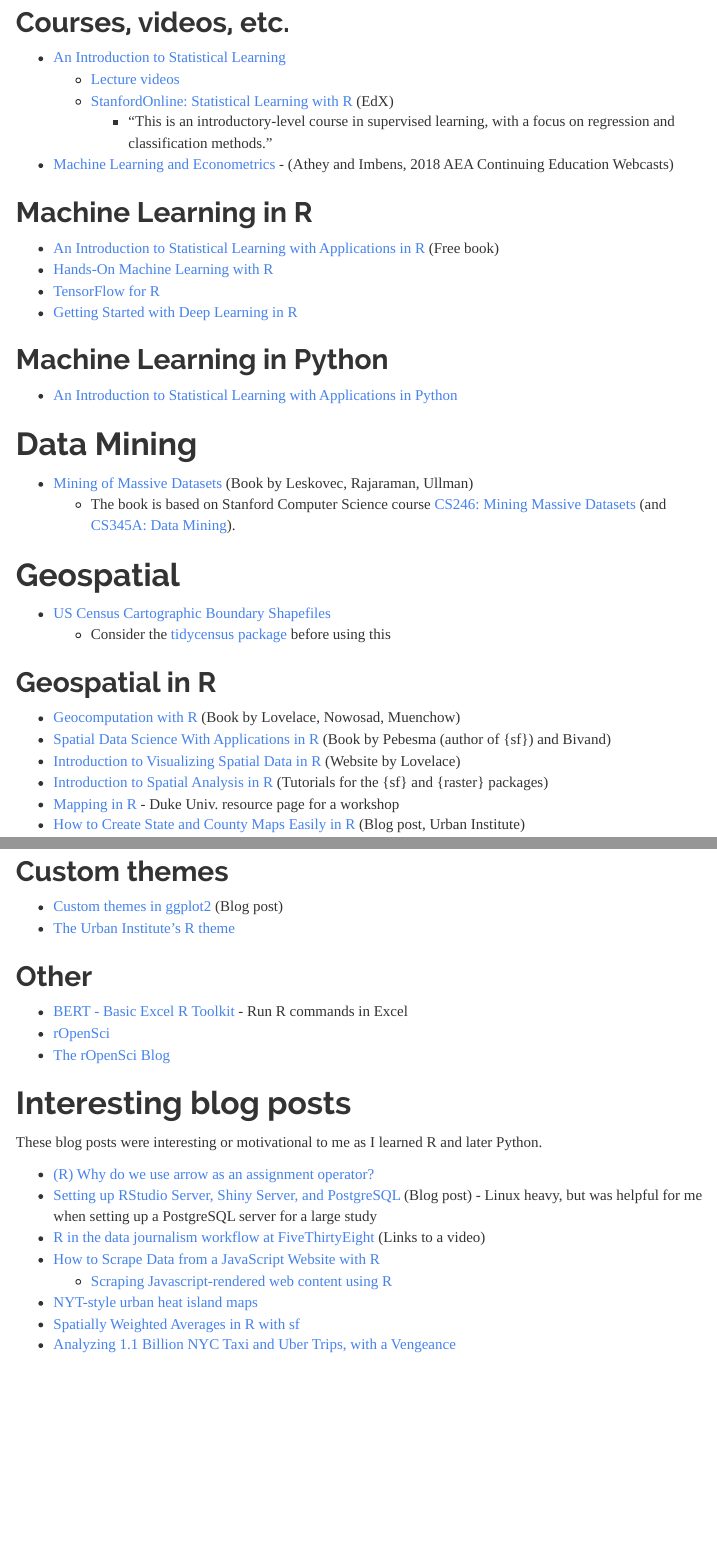
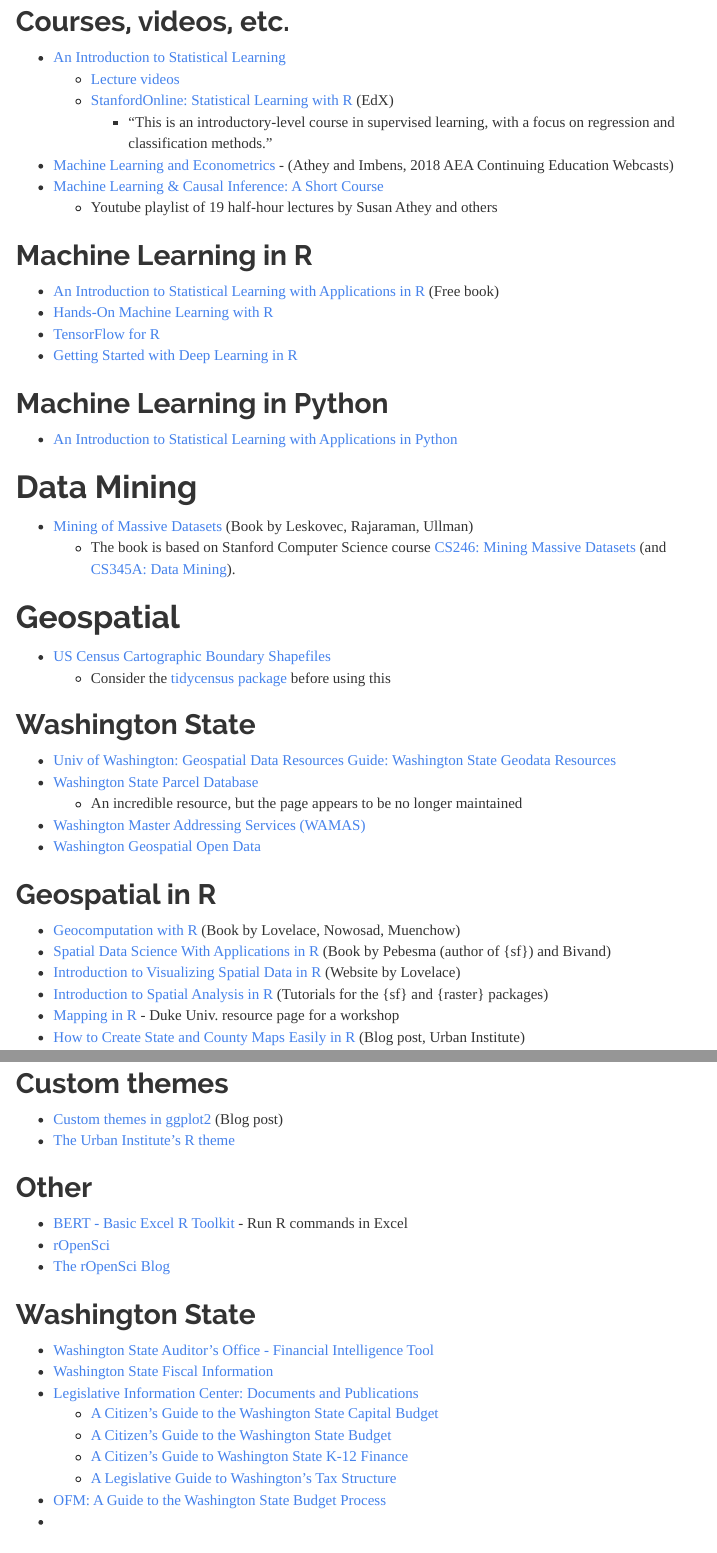
Before and after one commit to cshancock/datasciencetoolsforgovt, an R Markdown document (datasciencetoolsforgovt.Rmd): the page in a window 1100 px wide, from 3840 px down before the commit and from 3970 px down after it, so that both start at the same text, and a second part further down, joined at a grey line. The pictures show the output file datasciencetoolsforgovt.html that the author committed with the source, opened offline; menus at the side of the page are left out.

Commit message:
Added some Washington resources

```diff
--- a/datasciencetoolsforgovt.Rmd
+++ b/datasciencetoolsforgovt.Rmd
@@ -152,6 +156,8 @@
   * [StanfordOnline: Statistical Learning with R](https://www.edx.org/learn/statistics/stanford-university-statistical-learning) (EdX)
     * "This is an introductory-level course in supervised learning, with a focus on regression and classification methods."
 * [Machine Learning and Econometrics](https://www.aeaweb.org/conference/cont-ed/2018-webcasts) - (Athey and Imbens, 2018 AEA Continuing Education Webcasts)
+* [Machine Learning & Causal Inference: A Short Course](https://www.youtube.com/playlist?list=PLxq_lXOUlvQAoWZEqhRqHNezS30lI49G-)
+  * Youtube playlist of 19 half-hour lectures by Susan Athey and others
 
 ## Machine Learning in R
 * [An Introduction to Statistical Learning with Applications in R](https://hastie.su.domains/ISLR2/ISLRv2_corrected_June_2023.pdf.download.html) (Free book)
@@ -170,6 +176,13 @@
 # Geospatial
 * [US Census Cartographic Boundary Shapefiles](https://www.census.gov/geographies/mapping-files/time-series/geo/carto-boundary-file.html)
   * Consider the [tidycensus package](https://walker-data.com/tidycensus/) before using this
+
+## Washington State
+* [Univ of Washington: Geospatial Data Resources Guide: Washington State Geodata Resources](https://guides.lib.uw.edu/c.php?g=341497&p=8904074)
+* [Washington State Parcel Database](https://depts.washington.edu/wagis/projects/parcels/index.php)
+  * An incredible resource, but the page appears to be no longer maintained
+* [Washington Master Addressing Services (WAMAS)](https://watech.wa.gov/washington-master-addressing-services-wamas-0)
+* [Washington Geospatial Open Data](https://geo.wa.gov/)
 
 ## Geospatial in R
 * [Geocomputation with R](https://r.geocompx.org/index.html) (Book by Lovelace, Nowosad, Muenchow)
@@ -211,6 +224,17 @@
 * [rOpenSci](https://ropensci.org/packages/)
 * [The rOpenSci Blog](https://ropensci.org/blog/)
 
+## Washington State
+* [Washington State Auditor's Office - Financial Intelligence Tool](https://portal.sao.wa.gov/FIT/explore)
+* [Washington State Fiscal Information](https://fiscal.wa.gov/)
+* [Legislative Information Center: Documents and Publications](https://leg.wa.gov/LIC/Pages/DocumentinAlphabeticalOrder.aspx)
+  * [A Citizen's Guide to the Washington State Capital Budget](https://leg.wa.gov/LIC/Documents/2021%20Citizens%20Guide%20to%20Capital%20Budget.pdf)
+  * [A Citizen's Guide to the Washington State Budget](https://leg.wa.gov/Senate/Committees/WM/Documents/Citizen%27s%20guides/2023%20Citizens%20Guide%20to%20Operating%20Budget.pdf)
+  * [A Citizen's Guide to Washington State K-12 Finance](https://leg.wa.gov/Senate/Committees/WM/Documents/Citizen%27s%20guides/K12%20Booklet_2022.pdf)
+  * [A Legislative Guide to Washington's Tax Structure](https://leg.wa.gov/Senate/Committees/WM/Documents/Citizen%27s%20guides/2022%20Guide%20to%20Washington%20State%27s%20Tax%20Structure.pdf)
+* [OFM: A Guide to the Washington State Budget Process](https://ofm.wa.gov/sites/default/files/public/publications/WaStateBudgetProcessGuide.pdf)
+*
+
 # Interesting blog posts
 These blog posts were interesting or motivational to me as I learned R and later Python.
 
```
Also changed, not shown: README.MD, datasciencetoolsforgovt.html, datasciencetoolsforgovt.Rmd (8 more changed lines).
